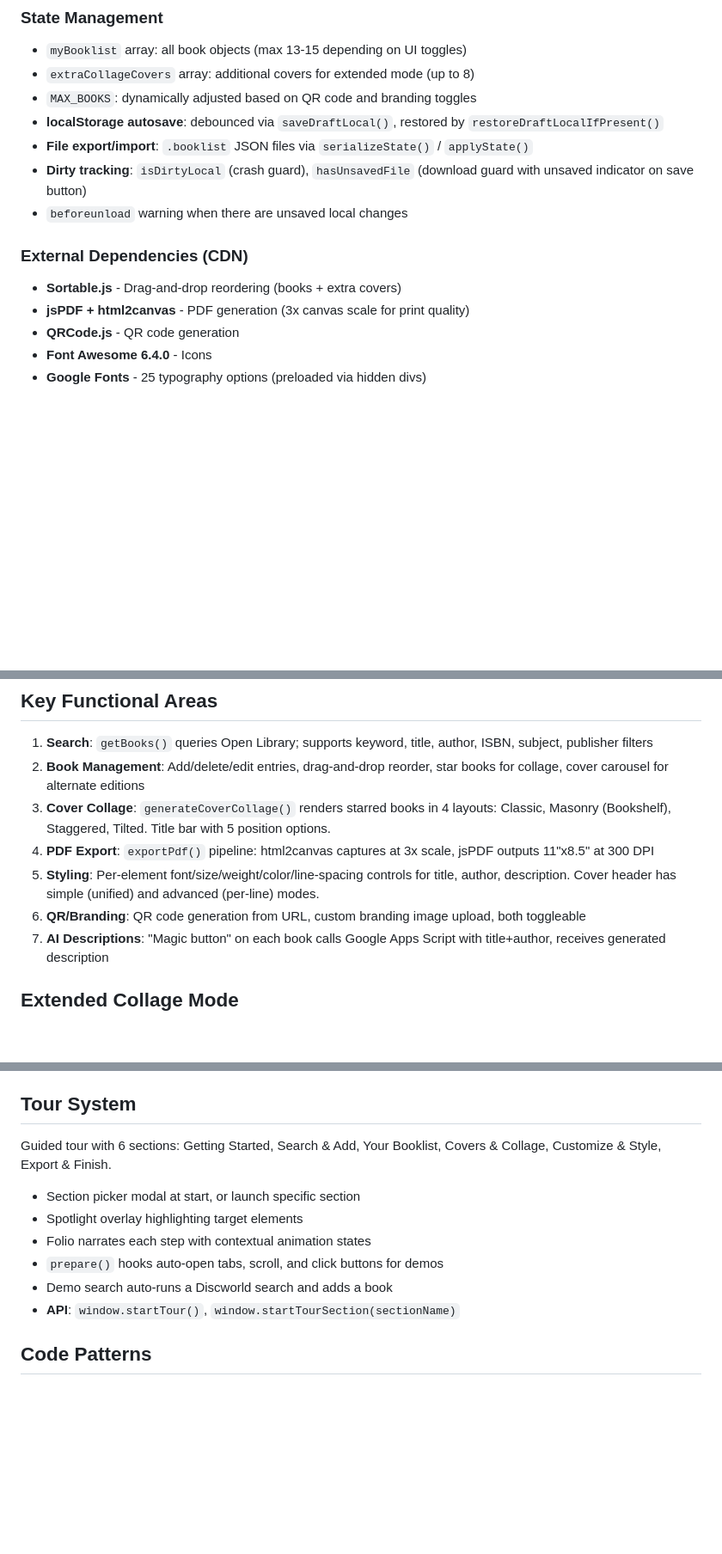
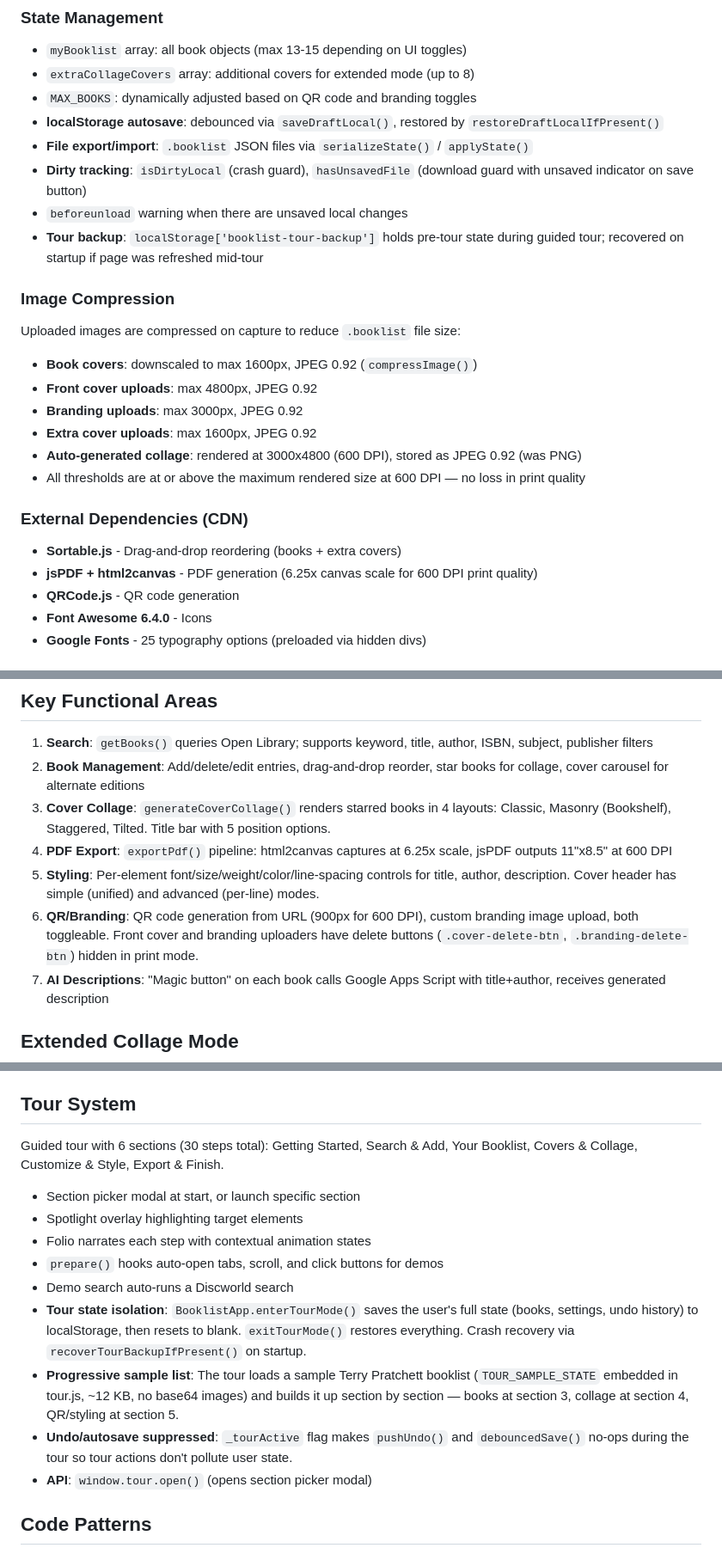
Before and after one commit to blubrd92/Booklist-Maker, a Markdown page: CLAUDE.md, 3 parts joined by grey strips. Shown at 86% size. Rendered like a GitHub page; blank space fills up the shorter version.

Commit message:
Update CLAUDE.md with all session changes
- Fixed DPI references: 600 DPI / 6.25x scale (was incorrectly 300/3x)
- Added QR_SIZE_PX (900) to config documentation
- Updated BooklistApp public API (added tour + state methods)
- Expanded Tour System section: state isolation, progressive sample
  list, undo suppression, crash recovery
- Added Image Compression section documenting compressImage() thresholds
- Added tour backup to State Management
- Documented front cover and branding delete buttons
- Added cross-file dependencies for tour.js ↔ BooklistApp API
- Added sample .booklist file to file structure
- Updated app.js line count (~5900)

https://claude.ai/code/session_01E9Xqur8U1af7Z4MPvh9pDk

```diff
--- a/CLAUDE.md
+++ b/CLAUDE.md
@@ -129,10 +132,20 @@ Pure functions that eliminate duplicated logic. All are tested:
 - **File export/import**: `.booklist` JSON files via `serializeState()` / `applyState()`
 - **Dirty tracking**: `isDirtyLocal` (crash guard), `hasUnsavedFile` (download guard with unsaved indicator on save button)
 - `beforeunload` warning when there are unsaved local changes
+- **Tour backup**: `localStorage['booklist-tour-backup']` holds pre-tour state during guided tour; recovered on startup if page was refreshed mid-tour
+
+### Image Compression
+Uploaded images are compressed on capture to reduce `.booklist` file size:
+- **Book covers**: downscaled to max 1600px, JPEG 0.92 (`compressImage()`)
+- **Front cover uploads**: max 4800px, JPEG 0.92
+- **Branding uploads**: max 3000px, JPEG 0.92
+- **Extra cover uploads**: max 1600px, JPEG 0.92
+- **Auto-generated collage**: rendered at 3000x4800 (600 DPI), stored as JPEG 0.92 (was PNG)
+- All thresholds are at or above the maximum rendered size at 600 DPI — no loss in print quality
 
 ### External Dependencies (CDN)
 - **Sortable.js** - Drag-and-drop reordering (books + extra covers)
-- **jsPDF + html2canvas** - PDF generation (3x canvas scale for print quality)
+- **jsPDF + html2canvas** - PDF generation (6.25x canvas scale for 600 DPI print quality)
 - **QRCode.js** - QR code generation
 - **Font Awesome 6.4.0** - Icons
 - **Google Fonts** - 25 typography options (preloaded via hidden divs)
@@ -146,9 +159,9 @@ Pure functions that eliminate duplicated logic. All are tested:
 1. **Search**: `getBooks()` queries Open Library; supports keyword, title, author, ISBN, subject, publisher filters
 2. **Book Management**: Add/delete/edit entries, drag-and-drop reorder, star books for collage, cover carousel for alternate editions
 3. **Cover Collage**: `generateCoverCollage()` renders starred books in 4 layouts: Classic, Masonry (Bookshelf), Staggered, Tilted. Title bar with 5 position options.
-4. **PDF Export**: `exportPdf()` pipeline: html2canvas captures at 3x scale, jsPDF outputs 11"x8.5" at 300 DPI
+4. **PDF Export**: `exportPdf()` pipeline: html2canvas captures at 6.25x scale, jsPDF outputs 11"x8.5" at 600 DPI
 5. **Styling**: Per-element font/size/weight/color/line-spacing controls for title, author, description. Cover header has simple (unified) and advanced (per-line) modes.
-6. **QR/Branding**: QR code generation from URL, custom branding image upload, both toggleable
+6. **QR/Branding**: QR code generation from URL (900px for 600 DPI), custom branding image upload, both toggleable. Front cover and branding uploaders have delete buttons (`.cover-delete-btn`, `.branding-delete-btn`) hidden in print mode.
 7. **AI Descriptions**: "Magic button" on each book calls Google Apps Script with title+author, receives generated description
 
 ## Extended Collage Mode
@@ -189,14 +202,17 @@ Animated SVG cat companion with state-based animations and contextual quips.
 
 ## Tour System
 
-Guided tour with 6 sections: Getting Started, Search & Add, Your Booklist, Covers & Collage, Customize & Style, Export & Finish.
+Guided tour with 6 sections (30 steps total): Getting Started, Search & Add, Your Booklist, Covers & Collage, Customize & Style, Export & Finish.
 
 - Section picker modal at start, or launch specific section
 - Spotlight overlay highlighting target elements
 - Folio narrates each step with contextual animation states
 - `prepare()` hooks auto-open tabs, scroll, and click buttons for demos
-- Demo search auto-runs a Discworld search and adds a book
-- **API**: `window.startTour()`, `window.startTourSection(sectionName)`
+- Demo search auto-runs a Discworld search
+- **Tour state isolation**: `BooklistApp.enterTourMode()` saves the user's full state (books, settings, undo history) to localStorage, then resets to blank. `exitTourMode()` restores everything. Crash recovery via `recoverTourBackupIfPresent()` on startup.
+- **Progressive sample list**: The tour loads a sample Terry Pratchett booklist (`TOUR_SAMPLE_STATE` embedded in tour.js, ~12 KB, no base64 images) and builds it up section by section — books at section 3, collage at section 4, QR/styling at section 5.
+- **Undo/autosave suppressed**: `_tourActive` flag makes `pushUndo()` and `debouncedSave()` no-ops during the tour so tour actions don't pollute user state.
+- **API**: `window.tour.open()` (opens section picker modal)
 
 ## Code Patterns
 
```
Also changed, not shown: other parts of CLAUDE.md (+9 -4 lines).
